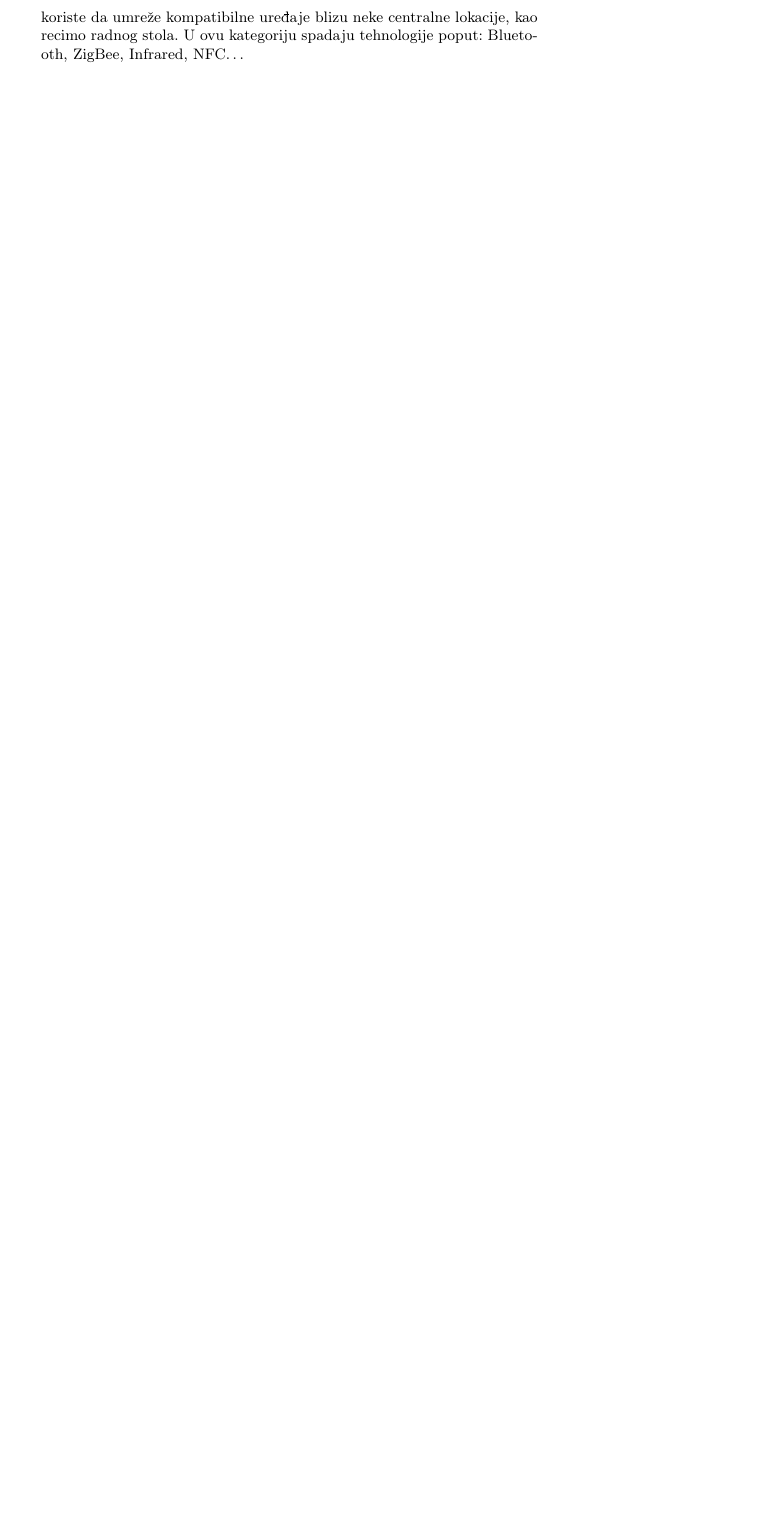
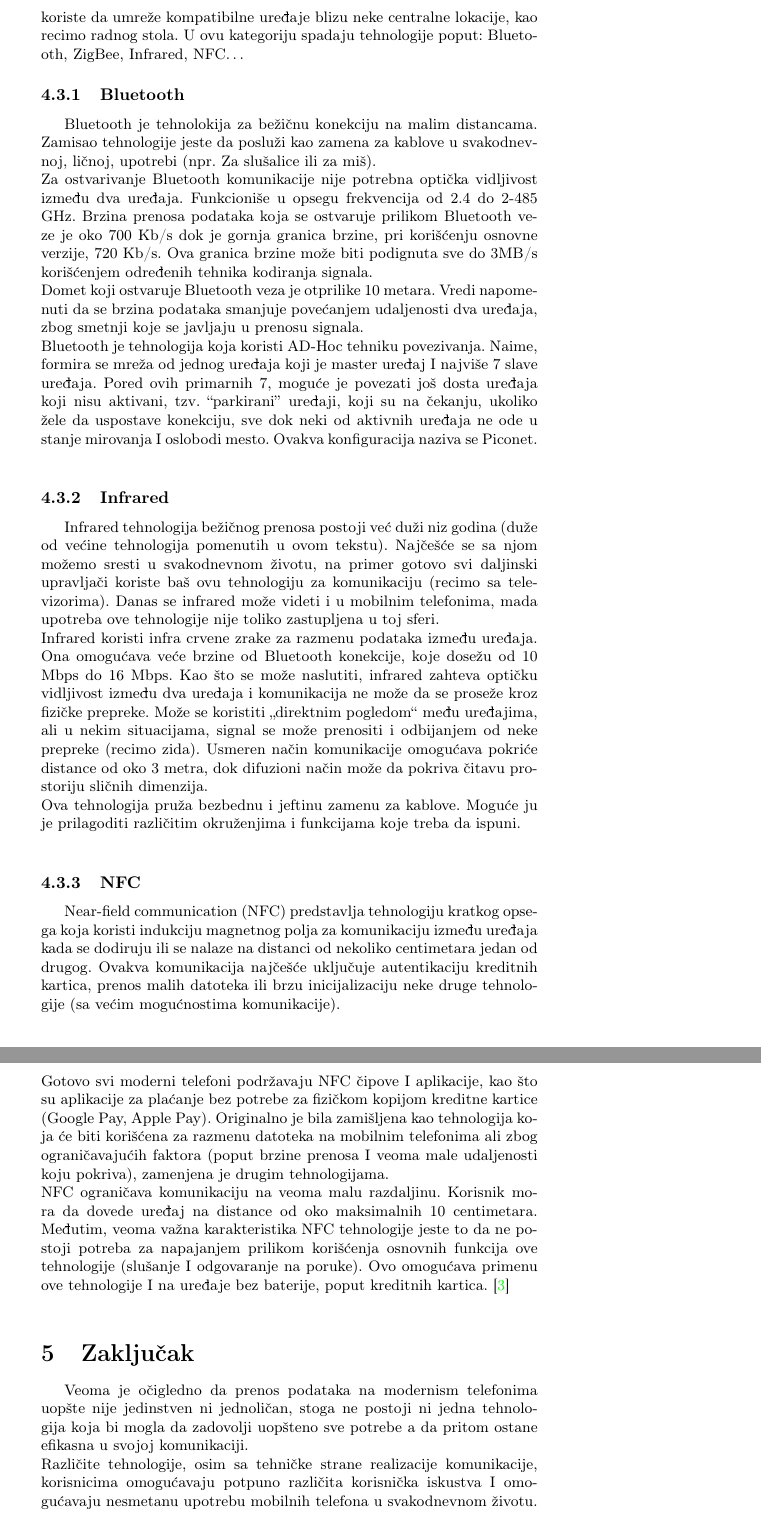
Before and after one commit to VukasinCupara/4_TNP2022, a LaTeX document (4_PesicKnezevicSokovicCupara.tex): part of page 7 of 7 before the commit and two parts of pages 7 and 8 of 8 after it, the two joined at a grey line, cut so that both start at the same text, the shorter picture padded with empty space. Compiled offline with pdfLaTeX.

Commit message:
Update 4_PesicKnezevicSokovicCupara.tex

```diff
--- a/4_PesicKnezevicSokovicCupara.tex
+++ b/4_PesicKnezevicSokovicCupara.tex
@@ -160,3 +160,25 @@ Najčešće se primenjuje za prenos podataka među saobraćajnom signalizacijom,
 
     \subsection{WPAN (Wireless Personal Area Network)}
 Privatne Bežične Mreže (WPAN) služe za povezivanje uređaja koji se nalaze u međusobnoj blizini, takoreći u dosegu prosečne osobe (personal networks). Tipičan domet WPAN mreže je otprilike 10 metara. Često se koriste da umreže kompatibilne uređaje blizu neke centralne lokacije, kao recimo radnog stola. U ovu kategoriju spadaju tehnologije poput: Bluetooth, ZigBee, Infrared, NFC…
+        \subsubsection{Bluetooth}
+Bluetooth je tehnolokija za bežičnu konekciju na malim distancama. Zamisao tehnologije jeste da posluži kao zamena za kablove u svakodnevnoj, ličnoj, upotrebi (npr. Za slušalice ili za miš).\\
+Za ostvarivanje Bluetooth komunikacije nije potrebna optička vidljivost između dva uređaja. Funkcioniše u opsegu frekvencija od 2.4 do 2-485 GHz. Brzina prenosa podataka koja se ostvaruje prilikom Bluetooth veze je oko 700 Kb/s dok je gornja granica brzine, pri korišćenju osnovne verzije, 720 Kb/s. Ova granica brzine može biti podignuta sve do 3MB/s korišćenjem određenih tehnika kodiranja signala.\\
+Domet koji ostvaruje Bluetooth veza je otprilike 10 metara. Vredi napomenuti da se brzina podataka smanjuje povećanjem udaljenosti dva uređaja, zbog smetnji koje se javljaju u prenosu signala.\\
+Bluetooth je tehnologija koja koristi AD-Hoc tehniku povezivanja. Naime, formira se mreža od jednog uređaja koji je master uređaj I najviše 7 slave uređaja. Pored ovih primarnih 7, moguće je povezati još dosta uređaja koji nisu aktivani, tzv. “parkirani” uređaji, koji su na čekanju, ukoliko žele da uspostave konekciju, sve dok neki od aktivnih uređaja ne ode u stanje mirovanja I oslobodi mesto. Ovakva konfiguracija naziva se Piconet.\\
+        \subsubsection{Infrared}
+Infrared tehnologija bežičnog prenosa postoji već duži niz godina (duže od većine tehnologija pomenutih u ovom tekstu). Najčešće se sa njom možemo sresti u svakodnevnom životu, na primer gotovo svi daljinski upravljači  koriste baš ovu tehnologiju za komunikaciju (recimo sa televizorima). Danas se infrared može videti i u mobilnim telefonima, mada upotreba ove tehnologije nije toliko zastupljena u toj sferi.\\
+Infrared koristi infra crvene zrake za razmenu podataka između uređaja. Ona omogućava veće brzine od Bluetooth konekcije, koje dosežu od 10 Mbps do 16 Mbps.
+Kao što se može naslutiti, infrared zahteva optičku vidljivost između dva uređaja i komunikacija ne može da se proseže kroz fizičke prepreke. Može se koristiti „direktnim pogledom“ među uređajima, ali u nekim situacijama, signal se može prenositi i odbijanjem od neke prepreke (recimo zida). Usmeren način komunikacije omogućava pokriće distance od oko 3 metra, dok difuzioni način može da pokriva čitavu prostoriju sličnih dimenzija. \\
+Ova tehnologija pruža bezbednu i jeftinu zamenu za kablove. Moguće ju je prilagoditi različitim okruženjima i funkcijama koje treba da ispuni.\\
+
+        \subsubsection{NFC}
+Near-field communication (NFC) predstavlja tehnologiju kratkog opsega koja koristi indukciju magnetnog polja za komunikaciju između uređaja kada se dodiruju ili se nalaze na distanci od nekoliko centimetara jedan od drugog. Ovakva komunikacija najčešće uključuje autentikaciju kreditnih kartica, prenos malih datoteka ili brzu inicijalizaciju neke druge tehnologije (sa većim mogućnostima komunikacije).\\
+Gotovo svi moderni telefoni podržavaju NFC čipove I aplikacije, kao što su aplikacije za plaćanje bez potrebe za fizičkom kopijom kreditne kartice (Google Pay, Apple Pay). Originalno je bila zamišljena kao tehnologija koja će biti korišćena za razmenu datoteka na mobilnim telefonima ali zbog ograničavajućih faktora (poput brzine prenosa I veoma male udaljenosti koju pokriva), zamenjena je drugim tehnologijama.\\
+NFC ograničava komunikaciju na veoma malu razdaljinu. Korisnik mora da dovede uređaj na distance od oko maksimalnih 10 centimetara. Međutim, veoma važna karakteristika NFC tehnologije jeste to da ne postoji potreba za napajanjem prilikom korišćenja osnovnih funkcija ove tehnologije (slušanje I odgovaranje na poruke). Ovo omogućava primenu ove tehnologije I na uređaje bez baterije, poput kreditnih kartica. \cite{NFC}\\
+
+\section{Zaključak}
+Veoma je očigledno da prenos podataka na modernism telefonima uopšte nije jedinstven ni jednoličan, stoga ne postoji ni jedna tehnologija koja bi mogla da zadovolji uopšteno sve potrebe a da pritom ostane efikasna u svojoj komunikaciji.\\
+Različite tehnologije, osim sa tehničke strane realizacije komunikacije, korisnicima omogućavaju potpuno različita korisnička iskustva I omogućavaju nesmetanu upotrebu mobilnih telefona u svakodnevnom životu.\\
+Svaku tehnologiju okarakterisali smo sa nekoliko stavki za koje smatramo da su najvažnije pri izboru tehnologije koja će biti korišćena pri komunikaciji. Na ovoj listi, između ostalog nalaze se: brzina prenosa podataka, pouzdanost, domet I spektar primena tehnologije.\\
+Evo tabele sa svim vrenostima:\\
+\begin{center}
```
Also changed, not shown: 4_PesicKnezevicSokovicCupara.tex (44 more changed lines).
